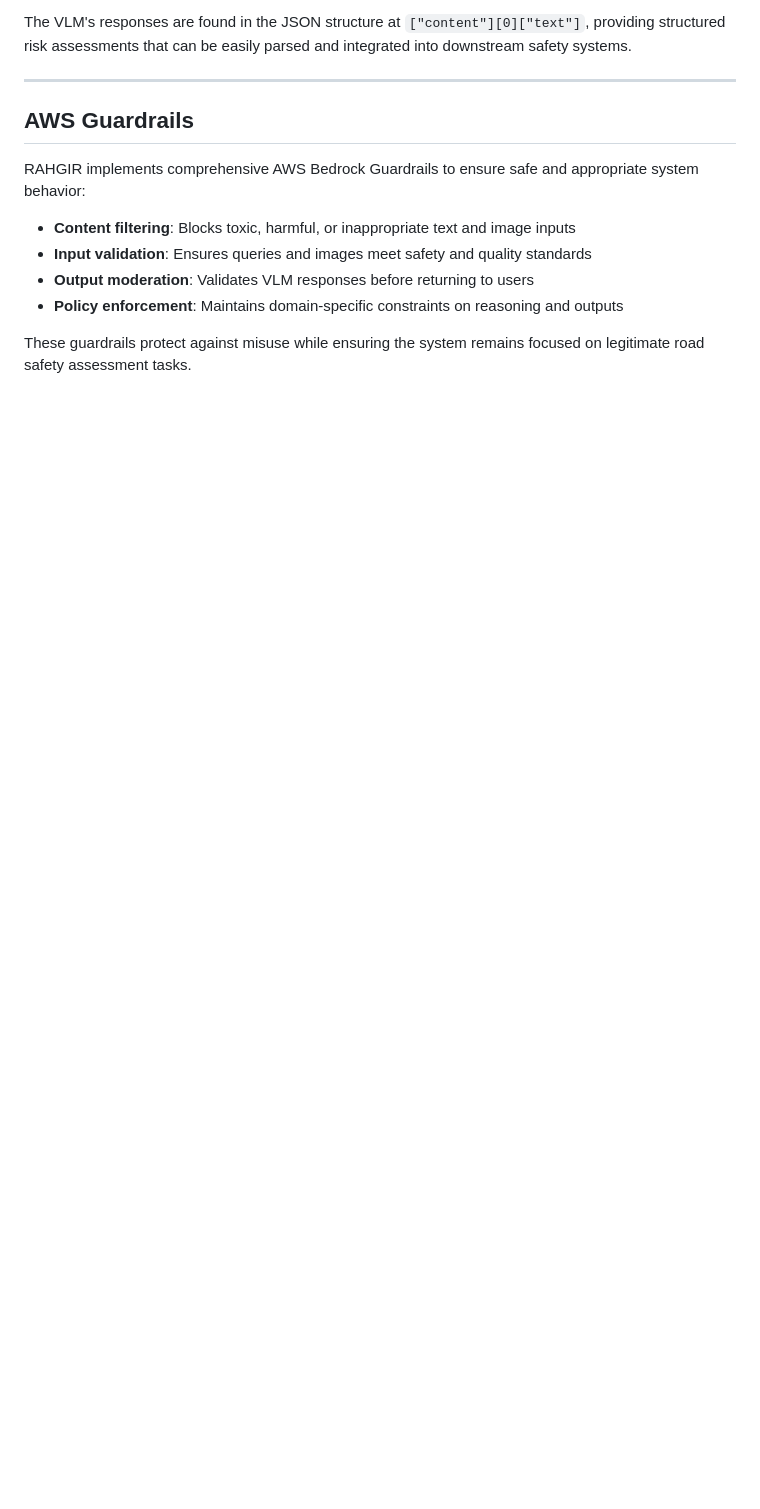
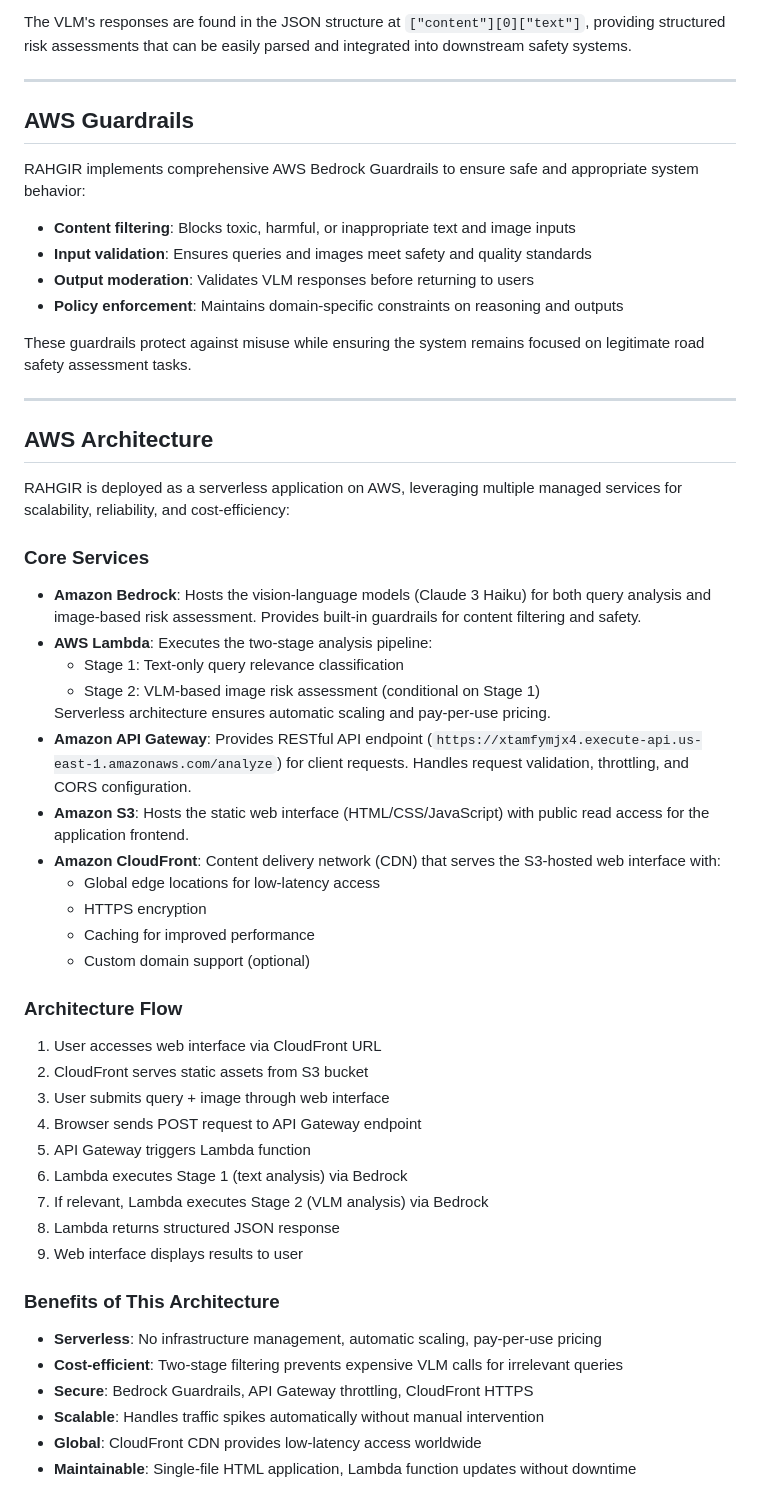
Before and after one commit to z00bean/rahgirr-vlm, a Markdown page: README.md, the part around one of its changes. GitHub-like rendering; blank space fills up the shorter version.

```diff
--- a/README.md
+++ b/README.md
@@ -261,3 +259,63 @@ RAHGIR implements comprehensive AWS Bedrock Guardrails to ensure safe and approp
 <p>
 These guardrails protect against misuse while ensuring the system remains focused on legitimate road safety assessment tasks.
 </p>
+
+<hr style="border: none; border-top: 2px solid #e5e7eb; margin: 30px 0;">
+
+<h2>AWS Architecture</h2>
+
+<p>
+RAHGIR is deployed as a serverless application on AWS, leveraging multiple managed services for scalability, reliability, and cost-efficiency:
+</p>
+
+<h3>Core Services</h3>
+
+<ul>
+  <li><strong>Amazon Bedrock</strong>: Hosts the vision-language models (Claude 3 Haiku) for both query analysis and image-based risk assessment. Provides built-in guardrails for content filtering and safety.</li>
+
+  <li><strong>AWS Lambda</strong>: Executes the two-stage analysis pipeline:
+    <ul>
+      <li>Stage 1: Text-only query relevance classification</li>
+      <li>Stage 2: VLM-based image risk assessment (conditional on Stage 1)</li>
+    </ul>
+    Serverless architecture ensures automatic scaling and pay-per-use pricing.
+  </li>
+
+  <li><strong>Amazon API Gateway</strong>: Provides RESTful API endpoint (<code>https://xtamfymjx4.execute-api.us-east-1.amazonaws.com/analyze</code>) for client requests. Handles request validation, throttling, and CORS configuration.</li>
+
+  <li><strong>Amazon S3</strong>: Hosts the static web interface (HTML/CSS/JavaScript) with public read access for the application frontend.</li>
+
+  <li><strong>Amazon CloudFront</strong>: Content delivery network (CDN) that serves the S3-hosted web interface with:
+    <ul>
+      <li>Global edge locations for low-latency access</li>
+      <li>HTTPS encryption</li>
+      <li>Caching for improved performance</li>
+      <li>Custom domain support (optional)</li>
+    </ul>
+  </li>
+</ul>
+
+<h3>Architecture Flow</h3>
+
+<ol>
+  <li>User accesses web interface via CloudFront URL</li>
+  <li>CloudFront serves static assets from S3 bucket</li>
+  <li>User submits query + image through web interface</li>
+  <li>Browser sends POST request to API Gateway endpoint</li>
+  <li>API Gateway triggers Lambda function</li>
+  <li>Lambda executes Stage 1 (text analysis) via Bedrock</li>
+  <li>If relevant, Lambda executes Stage 2 (VLM analysis) via Bedrock</li>
+  <li>Lambda returns structured JSON response</li>
+  <li>Web interface displays results to user</li>
+</ol>
+
+<h3>Benefits of This Architecture</h3>
+
+<ul>
+  <li><strong>Serverless</strong>: No infrastructure management, automatic scaling, pay-per-use pricing</li>
+  <li><strong>Cost-efficient</strong>: Two-stage filtering prevents expensive VLM calls for irrelevant queries</li>
+  <li><strong>Secure</strong>: Bedrock Guardrails, API Gateway throttling, CloudFront HTTPS</li>
+  <li><strong>Scalable</strong>: Handles traffic spikes automatically without manual intervention</li>
+  <li><strong>Global</strong>: CloudFront CDN provides low-latency access worldwide</li>
+  <li><strong>Maintainable</strong>: Single-file HTML application, Lambda function updates without downtime</li>
+</ul>
```
Also changed, not shown: other parts of README.md (+0 -2 lines).
